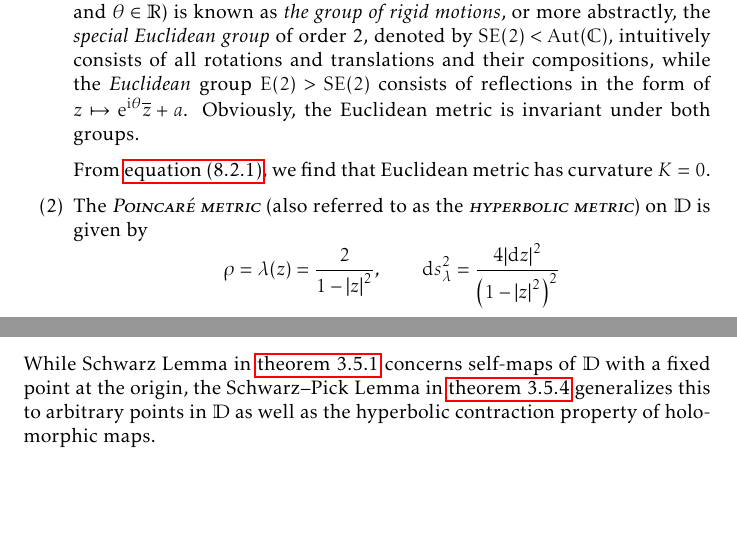
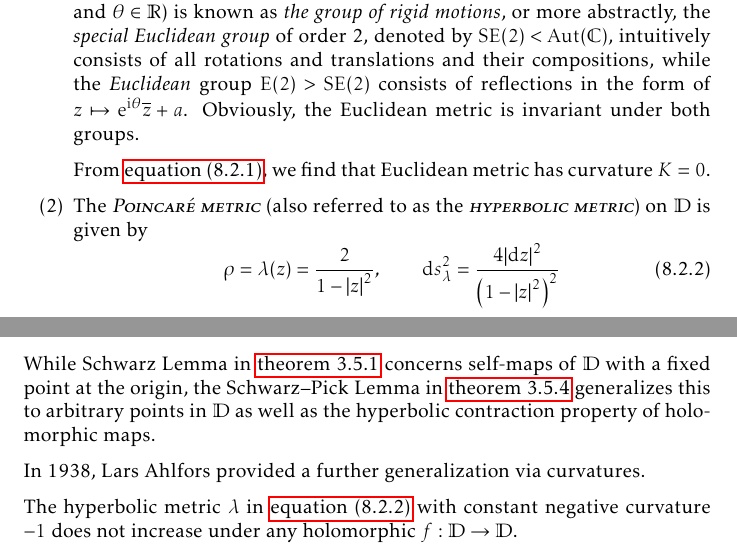
Before and after one commit to slipperking/complex-analysis-latex, a LaTeX document (main.tex): two parts of pages 174 and 178 of 190, joined at a grey line, cut so that both start at the same text, the shorter picture padded with empty space. Compiled offline with pdfLaTeX.

Commit message:
overleaf_to_git (Sat Sep 20 13:02:32 2025 -0700): update main.tex from r21757 to r21760

```diff
--- a/main.tex
+++ b/main.tex
@@ -3933,7 +3933,10 @@ The three following metrics are of particular interest in complex differential g
     \item Perhaps the most trivial metric is the \textscsl{Euclidean metric} (also known as the \textscsl{parabolic metric}) on \(\mathbb{C}\), and is given by \[\rho=1,\qquad\dd{s}^2=\abs{\ddz}^2.\] The \textscsl{Euclidean distance} between two points \(z_1,z_2\in\mathbb{C}\) is \[\inf_{\gamma}\int_\gamma\abs{\ddz}=\abs{z_2-z_1}\] is the length of the straight line segment connecting \(z_1\) and \(z_2\). The group formed by all transformations in the form of \(z\mapsto\ee^{\ii\theta}z+a\) (where \(a\in\mathbb{C}\) and \(\theta\in\mathbb{R}\)) is known as \textit{the group of rigid motions}, or more abstractly, the \textit{special Euclidean group} of order 2, denoted by \(\mathrm{SE}(2)<\Aut(\mathbb{C})\), intuitively consists of all rotations and translations and their compositions, while the \textit{Euclidean} group \(\mathrm{E}(2)>\mathrm{SE}(2)\) consists of reflections in the form of \(z\mapsto\ee^{\ii\theta}\overline{z}+a\). Obviously, the Euclidean metric is invariant under both groups.
 
         From \cref{eq:curvatureofmetric}, we find that Euclidean metric has curvature \(K=0\).
-    \item The \textscsl{Poincaré metric} (also referred to as the \textscsl{hyperbolic metric}) on \(\mathbb{D}\) is given by \[\rho=\lambda(z)=\frac{2}{1-\abs{z}^2},\qquad\dd{s}_{\lambda}^2=\frac{4\abs{\ddz}^2}{\qty(1-\abs{z}^2)^2}\]
+    \item The \textscsl{Poincaré metric} (also referred to as the \textscsl{hyperbolic metric}) on \(\mathbb{D}\) is given by
+    \begin{equation}
+        \rho=\lambda(z)=\frac{2}{1-\abs{z}^2},\qquad\dd{s}_{\lambda}^2=\frac{4\abs{\ddz}^2}{\qty(1-\abs{z}^2)^2}\label{eq:poincaremetricdefinition}
+    \end{equation}
         In \cref{lemma:schwarzpick}, it was shown that the metric is invariant under \(\Aut(\mathbb{D})\).
 
         We will now calculate the Poincaré distance between two points \(z_1,z_2\in\mathbb{C}\). First assume the case where \(z_1=0\) and \(z_2=R\in (0,1)\). Consider a piecewise smooth curve \(\gamma\subset\mathbb{D}\) parameterized by \(z(t)\) connecting \(z_1\) and \(z_2\); or in other words \[z(t)=x(t)+\ii y(t),\qquad z(0)=z_1=0,\quad z(1)=z_2=R,\] where \(x\in C^1([0,1])\) and \(y\in C^1([0,1])\) are real-valued functions. Then
@@ -3997,6 +4000,10 @@ By explicit definition, \[K_{f^*\rho}(z)=-\frac{\laplacian(\log\circ f^*\rho)(z)
 \end{align*}
 \subsection{From Schwarz to Pick to Ahlfors}
 While Schwarz Lemma in \cref{lemma:schwarz} concerns self-maps of \(\mathbb{D}\) with a fixed point at the origin, the Schwarz--Pick Lemma in \cref{lemma:schwarzpick} generalizes this to arbitrary points in \(\mathbb{D}\) as well as the hyperbolic contraction property of holomorphic maps.
+
+In 1938, Lars Ahlfors provided a further generalization via curvatures.
+
+The hyperbolic metric \(\lambda\) in \cref{eq:poincaremetricdefinition} with constant negative curvature \(-1\) does not increase under any holomorphic \(f:\mathbb{D}\to\mathbb{D}\).
 \begin{theorem}[\textsc{Ahlfors--Schwarz}]\label{thm:ahlforsschwarz}
 
 \end{theorem}
```
